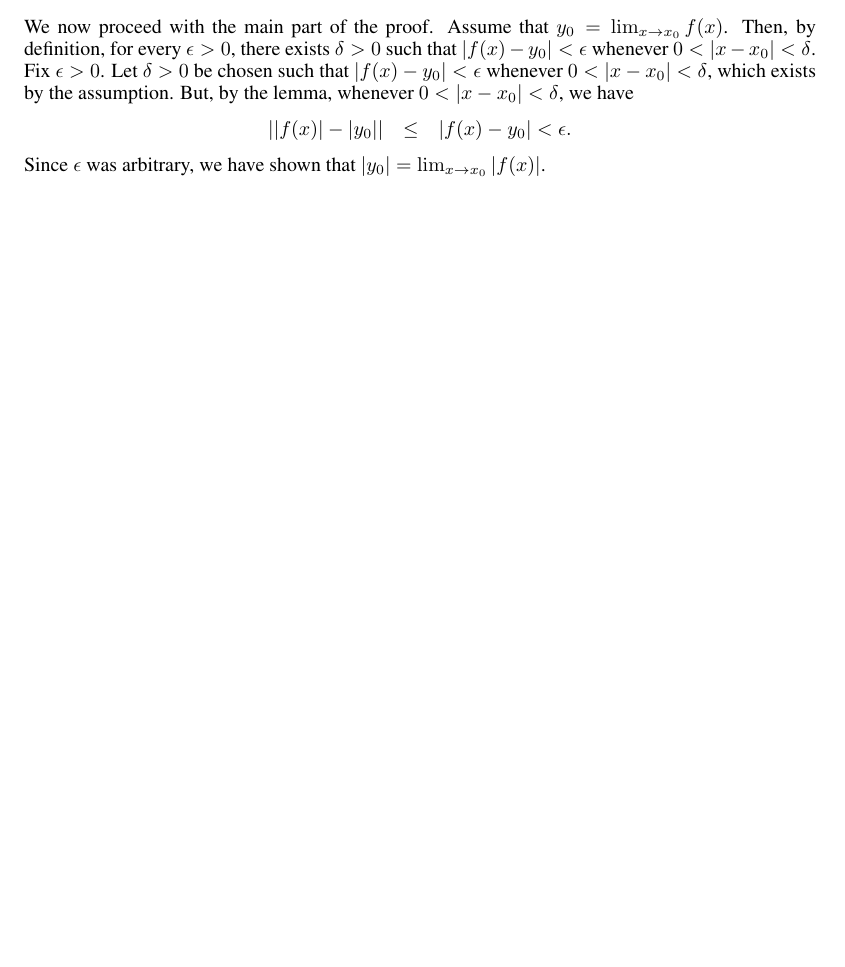
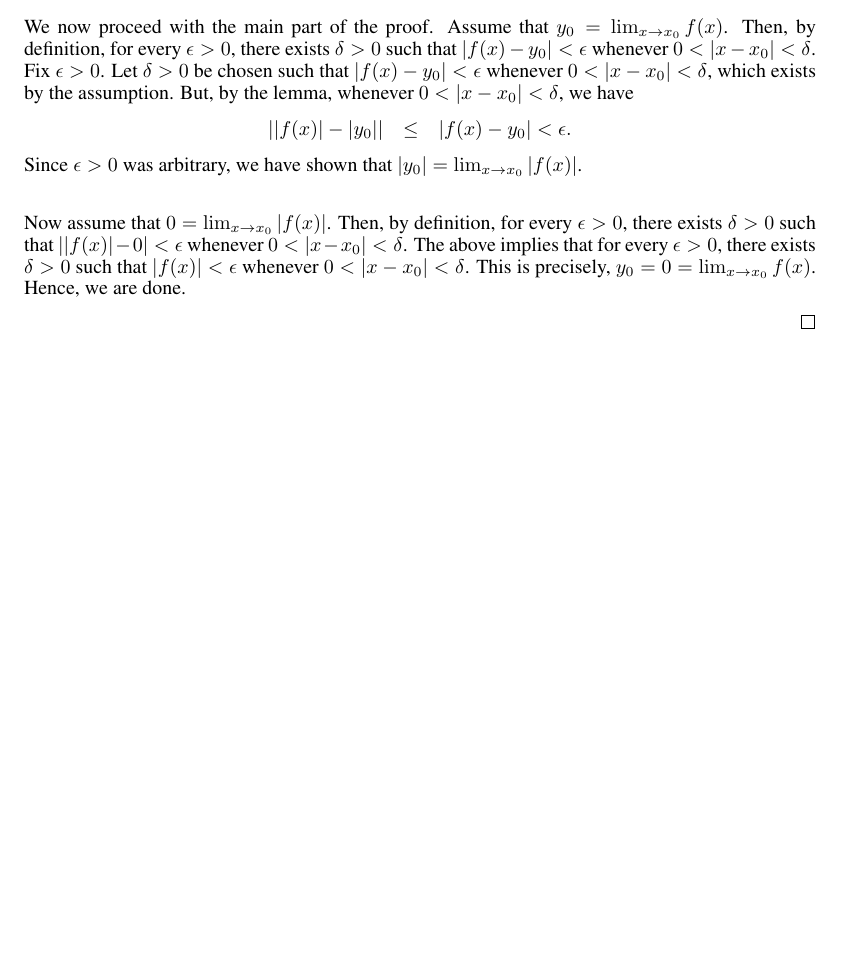
Before and after one commit to ydchoi/Multivariable, a LaTeX problem sheet (pset1.tex): part of page 5 of 5, cut so that both start at the same text, the shorter picture padded with empty space. Compiled offline with pdfLaTeX.

Commit message:
A regular commit

```diff
--- a/pset1.tex
+++ b/pset1.tex
@@ -265,7 +266,18 @@ But, by the lemma, whenever $0 < |x - x_0| < \delta$, we have
 \eQb
 ||f(x)| - |y_0|| &\leq& |f(x) - y_0| < \epsilon.
 \eQe
-Since $\epsilon$ was arbitrary, we have shown that $|y_0| = \lim_{x \to x_0} |f(x)|$.
+Since $\epsilon > 0$ was arbitrary, we have shown that $|y_0| = \lim_{x \to x_0} |f(x)|$.
+
+\bigskip
+
+Now assume that $0 = \lim_{x \to x_0} |f(x)|$. Then, by definition, for every $\epsilon > 0$,
+there exists $\delta > 0$ such that $||f(x)| - 0| < \epsilon$ whenever $0 < |x - x_0| < \delta$.
+The above implies that for every $\epsilon > 0$, there exists $\delta > 0$ such that $|f(x)| <
+\epsilon$ whenever $0 < |x - x_0| < \delta$. This is precisely, $y_0 = 0 = \lim_{x \to x_0}
+f(x)$. Hence, we are done.
+
+\hfill $\qed$
+
 
 \end{solution}
 
```
Also changed, not shown: pset1.pdf, pset1.tex (1 more changed lines), 2 other files.
